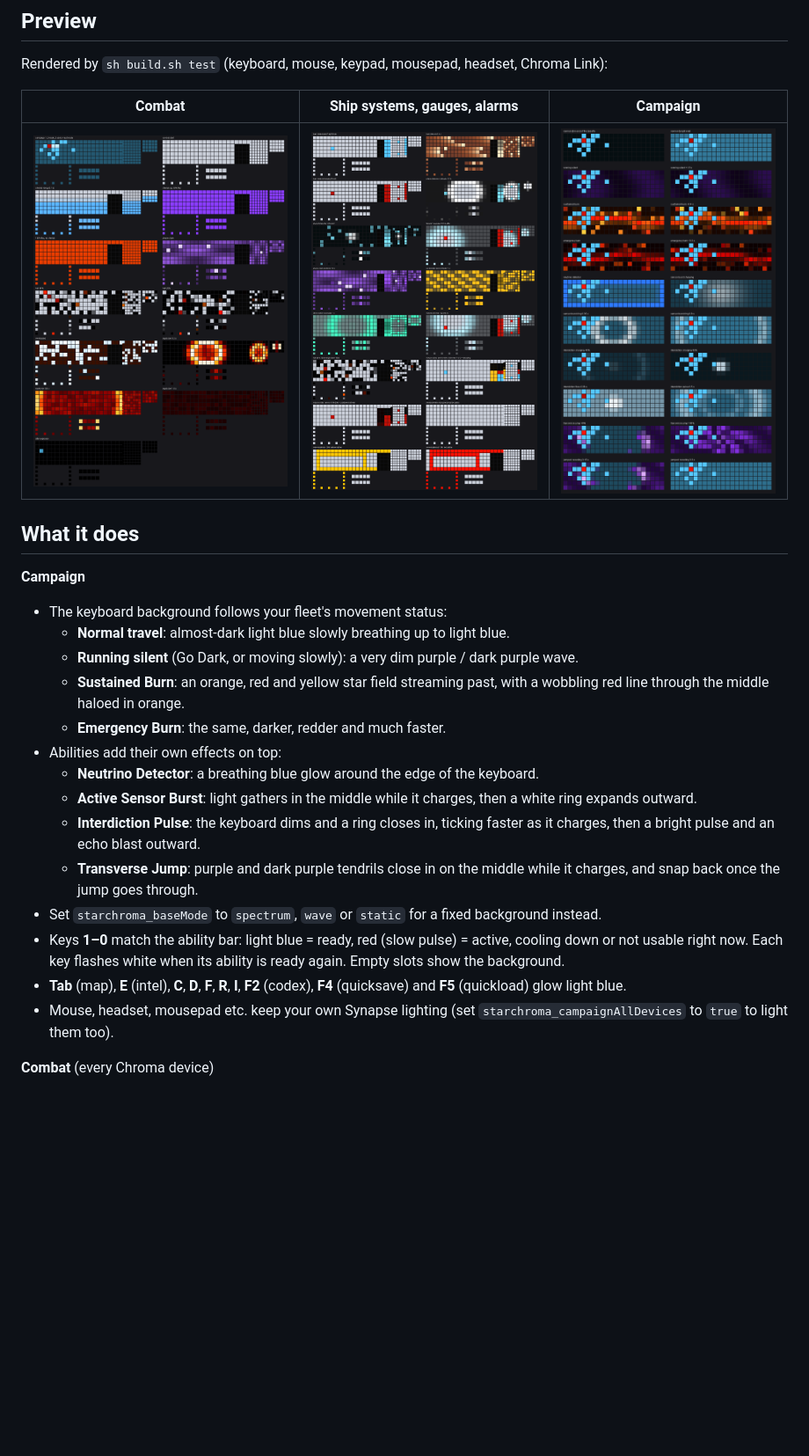
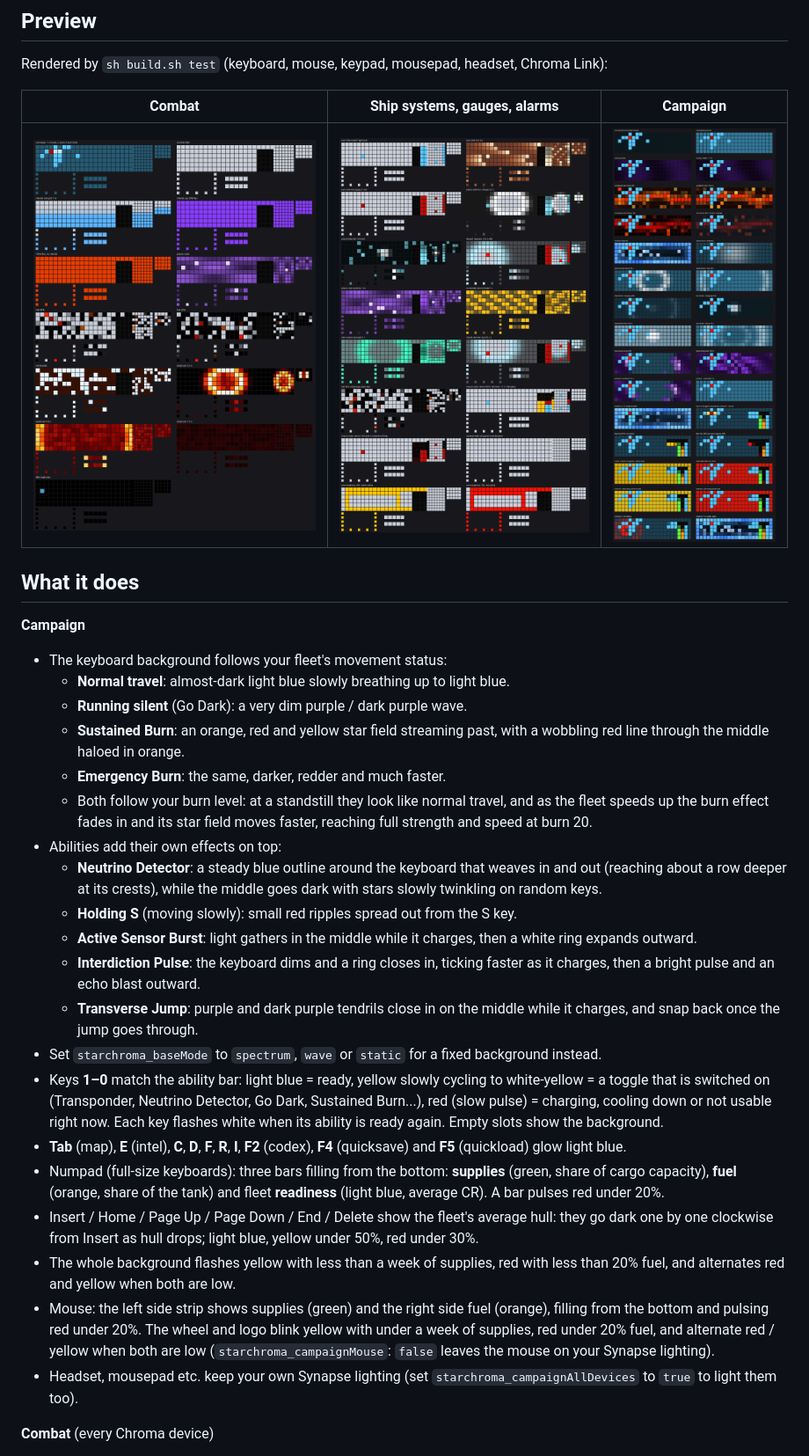
Before and after one commit to toasty-wheeler/starsector-chroma, a Markdown page: README.md, the part around one of its changes. Shown at 88% size. Rendered like a GitHub page; pictures changed too: docs/campaign.png, docs/effects.png; blank space fills up the shorter version.

```diff
--- a/README.md
+++ b/README.md
@@ -25,18 +25,24 @@ Rendered by `sh build.sh test` (keyboard, mouse, keypad, mousepad, headset, Chro
 **Campaign**
 - The keyboard background follows your fleet's movement status:
   - **Normal travel**: almost-dark light blue slowly breathing up to light blue.
-  - **Running silent** (Go Dark, or moving slowly): a very dim purple / dark purple wave.
+  - **Running silent** (Go Dark): a very dim purple / dark purple wave.
   - **Sustained Burn**: an orange, red and yellow star field streaming past, with a wobbling red line through the middle haloed in orange.
   - **Emergency Burn**: the same, darker, redder and much faster.
+  - Both follow your burn level: at a standstill they look like normal travel, and as the fleet speeds up the burn effect fades in and its star field moves faster, reaching full strength and speed at burn 20.
 - Abilities add their own effects on top:
-  - **Neutrino Detector**: a breathing blue glow around the edge of the keyboard.
+  - **Neutrino Detector**: a steady blue outline around the keyboard that weaves in and out (reaching about a row deeper at its crests), while the middle goes dark with stars slowly twinkling on random keys.
+  - **Holding S** (moving slowly): small red ripples spread out from the S key.
   - **Active Sensor Burst**: light gathers in the middle while it charges, then a white ring expands outward.
   - **Interdiction Pulse**: the keyboard dims and a ring closes in, ticking faster as it charges, then a bright pulse and an echo blast outward.
   - **Transverse Jump**: purple and dark purple tendrils close in on the middle while it charges, and snap back once the jump goes through.
 - Set `starchroma_baseMode` to `spectrum`, `wave` or `static` for a fixed background instead.
-- Keys **1–0** match the ability bar: light blue = ready, red (slow pulse) = active, cooling down or not usable right now. Each key flashes white when its ability is ready again. Empty slots show the background.
+- Keys **1–0** match the ability bar: light blue = ready, yellow slowly cycling to white-yellow = a toggle that is switched on (Transponder, Neutrino Detector, Go Dark, Sustained Burn...), red (slow pulse) = charging, cooling down or not usable right now. Each key flashes white when its ability is ready again. Empty slots show the background.
 - **Tab** (map), **E** (intel), **C**, **D**, **F**, **R**, **I**, **F2** (codex), **F4** (quicksave) and **F5** (quickload) glow light blue.
-- Mouse, headset, mousepad etc. keep your own Synapse lighting (set `starchroma_campaignAllDevices` to `true` to light them too).
+- Numpad (full-size keyboards): three bars filling from the bottom: **supplies** (green, share of cargo capacity), **fuel** (orange, share of the tank) and fleet **readiness** (light blue, average CR). A bar pulses red under 20%.
+- Insert / Home / Page Up / Page Down / End / Delete show the fleet's average hull: they go dark one by one clockwise from Insert as hull drops; light blue, yellow under 50%, red under 30%.
+- The whole background flashes yellow with less than a week of supplies, red with less than 20% fuel, and alternates red and yellow when both are low.
+- Mouse: the left side strip shows supplies (green) and the right side fuel (orange), filling from the bottom and pulsing red under 20%. The wheel and logo blink yellow with under a week of supplies, red under 20% fuel, and alternate red / yellow when both are low (`starchroma_campaignMouse`: `false` leaves the mouse on your Synapse lighting).
+- Headset, mousepad etc. keep your own Synapse lighting (set `starchroma_campaignAllDevices` to `true` to light them too).
 
 **Combat** (every Chroma device)
 - Everything turns light white.
```
Also changed, not shown: other parts of README.md (+2 -0 lines), 12 other files.
